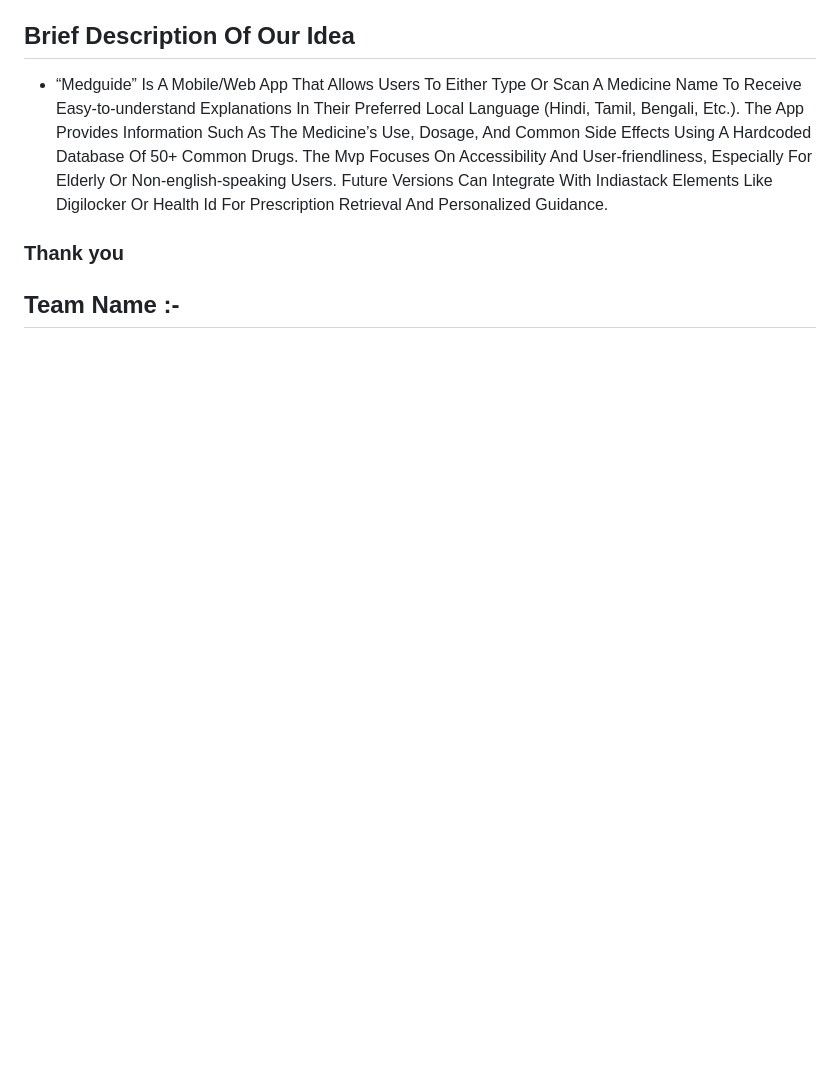
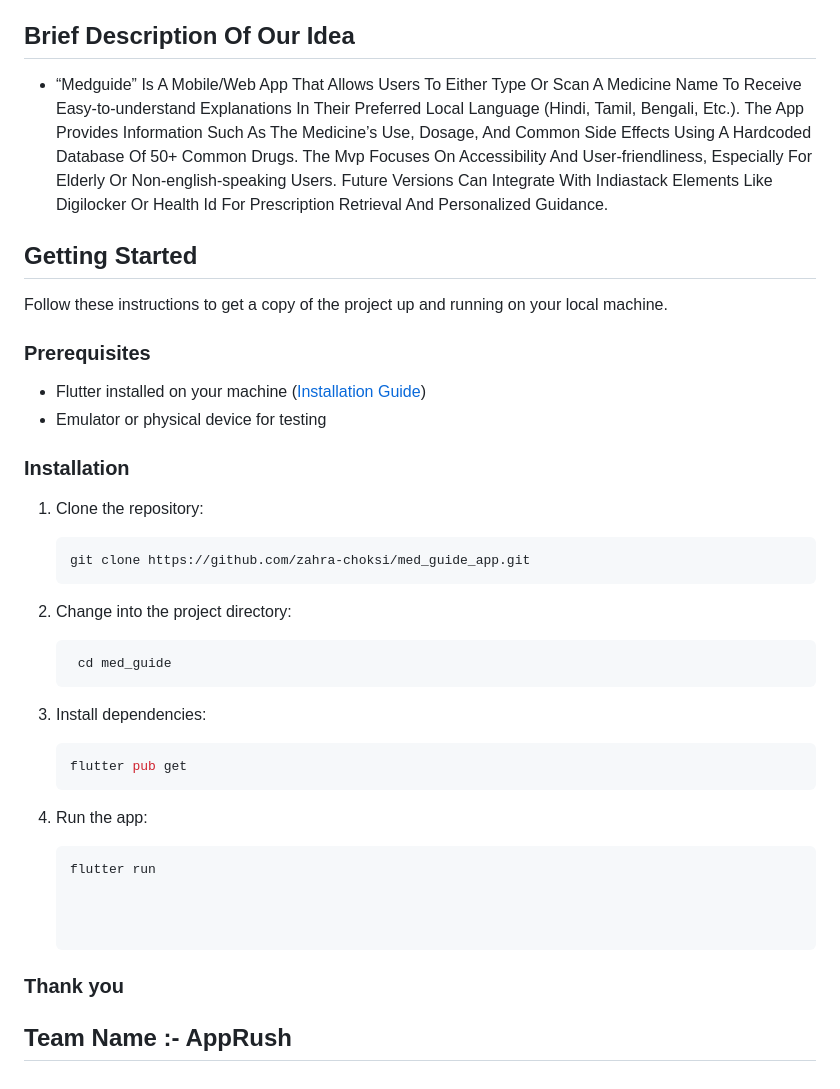
Before and after one commit to zahra-choksi/med_guide, a Markdown page: README.md, the part around the change. GitHub-like rendering; blank space fills up the shorter version.

````diff
--- a/README.md
+++ b/README.md
@@ -70,8 +70,36 @@ In India, A Large Portion Of The Population—especially In Tier 2/3 Cities And
 
 - “Medguide” Is A Mobile/Web App That Allows Users To Either Type Or Scan A Medicine Name To Receive Easy-to-understand Explanations In Their Preferred Local Language (Hindi, Tamil, Bengali, Etc.). The App Provides Information Such As The Medicine’s Use, Dosage, And Common Side Effects Using A Hardcoded Database Of 50+ Common Drugs. The Mvp Focuses On Accessibility And User-friendliness, Especially For Elderly Or Non-english-speaking Users. Future Versions Can Integrate With Indiastack Elements Like Digilocker Or Health Id For Prescription Retrieval And Personalized Guidance.
 
+## Getting Started
+
+Follow these instructions to get a copy of the project up and running on your local machine.
+
+### Prerequisites
+
+- Flutter installed on your machine ([Installation Guide](https://flutter.dev/docs/get-started/install))
+- Emulator or physical device for testing
+
+### Installation
+
+1. Clone the repository:
+
+   ```bash
+   git clone https://github.com/zahra-choksi/med_guide_app.git
+2. Change into the project directory:
+
+   ```bash
+    cd med_guide
+3. Install dependencies:
+
+    ```bash
+    flutter pub get
+4. Run the app:
+
+    ```bash
+   flutter run
+
 
 
 ### Thank you
 
-## Team Name :-
+## Team Name :- AppRush
````
